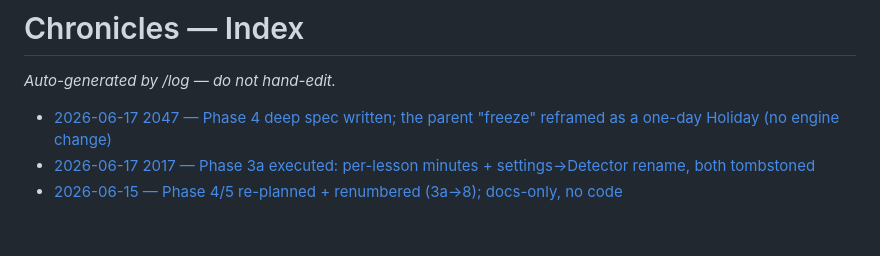
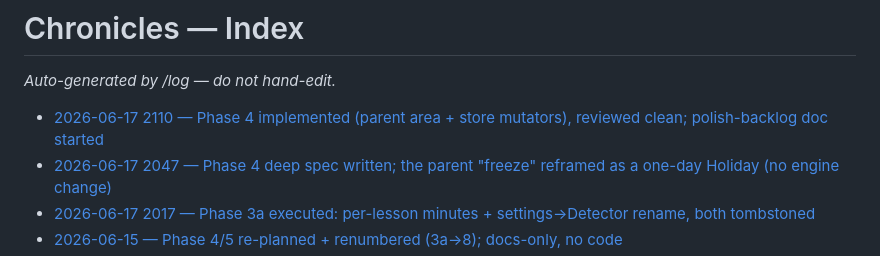
Before and after one commit to mmavko/cello-tracker, a Markdown page: .chronicles/index.md, the part around the change. Drawn GitHub-style; blank space fills up the shorter version.

```diff
--- a/.chronicles/index.md
+++ b/.chronicles/index.md
@@ -1,6 +1,7 @@
 # Chronicles — Index
 _Auto-generated by /log — do not hand-edit._
 
+- [2026-06-17 2110 — Phase 4 implemented (parent area + store mutators), reviewed clean; polish-backlog doc started](entries/2026-06-17-2110-phase-4-implemented-parent-area-reviewed-clean-polish-backlog-started.md)
 - [2026-06-17 2047 — Phase 4 deep spec written; the parent "freeze" reframed as a one-day Holiday (no engine change)](entries/2026-06-17-2047-phase-4-spec-written-freeze-grant-reframed-as-one-day-holiday.md)
 - [2026-06-17 2017 — Phase 3a executed: per-lesson minutes + settings→Detector rename, both tombstoned](entries/2026-06-17-2017-phase-3a-executed-per-lesson-minutes-detector-ren.md)
 - [2026-06-15 — Phase 4/5 re-planned + renumbered (3a→8); docs-only, no code](entries/2026-06-15-2323-phase-4-5-re-planned-renumbered-3a-8-docs-only-no.md)
```
Also changed, not shown: .chronicles/digest.md (+5 -3 lines), .chronicles/entries/2026-06-17-2110-phase-4-implemented-parent-area-reviewed-clean-polish-backlog-started.md (added, +11 -0 lines).
